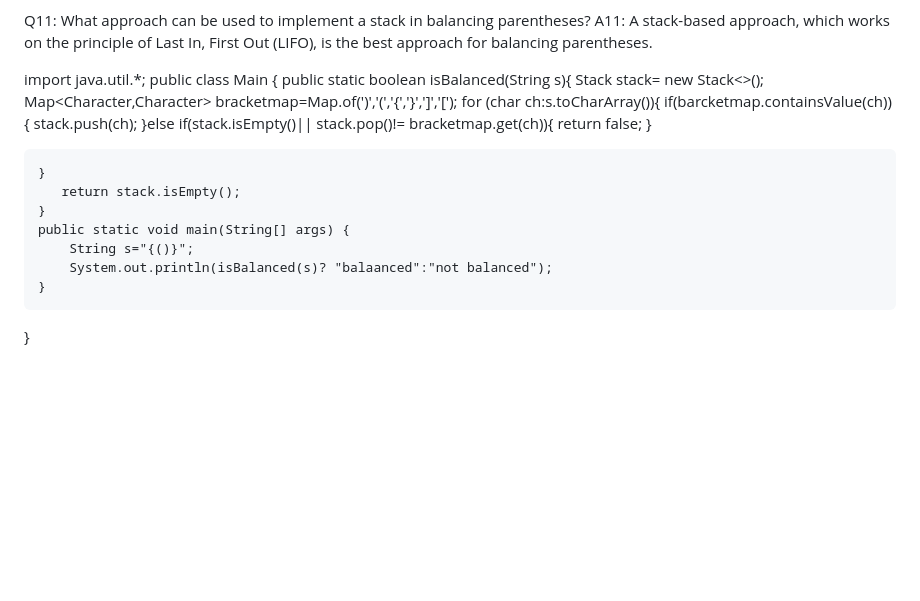
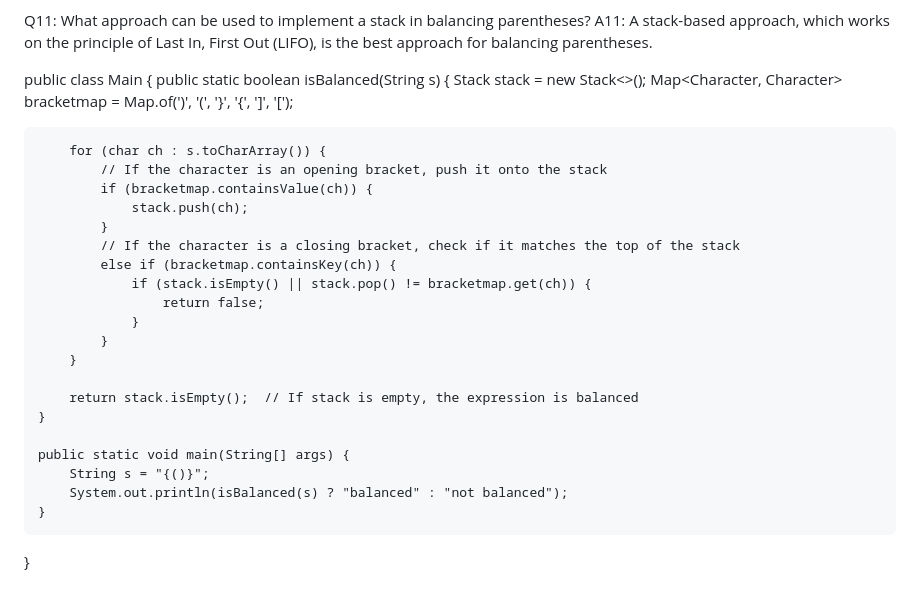
Before and after one commit to ramkotni/interview-prep, a Markdown page: Interviews/TCS-Apple-0225.md, the part around the change. Drawn GitHub-style; blank space fills up the shorter version.

```diff
--- a/Interviews/TCS-Apple-0225.md
+++ b/Interviews/TCS-Apple-0225.md
@@ -28,24 +28,29 @@ A10: To balance parentheses, you can use a stack. Push opening parentheses onto
 Q11: What approach can be used to implement a stack in balancing parentheses?
 A11: A stack-based approach, which works on the principle of Last In, First Out (LIFO), is the best approach for balancing parentheses.
 
-import java.util.*;
-public class Main
-{
-    public static boolean isBalanced(String s){
-        Stack<Character> stack= new Stack<>();
-        Map<Character,Character> bracketmap=Map.of(')','(','{','}',']','[');
-        for (char ch:s.toCharArray()){
-            if(barcketmap.containsValue(ch)){
+public class Main {
+    public static boolean isBalanced(String s) {
+        Stack<Character> stack = new Stack<>();
+        Map<Character, Character> bracketmap = Map.of(')', '(', '}', '{', ']', '[');
+
+        for (char ch : s.toCharArray()) {
+            // If the character is an opening bracket, push it onto the stack
+            if (bracketmap.containsValue(ch)) {
                 stack.push(ch);
-            }else if(stack.isEmpty()|| stack.pop()!= bracketmap.get(ch)){
-                return false;
             }
+            // If the character is a closing bracket, check if it matches the top of the stack
+            else if (bracketmap.containsKey(ch)) {
+                if (stack.isEmpty() || stack.pop() != bracketmap.get(ch)) {
+                    return false;
+                }
+            }
+        }
 
+        return stack.isEmpty();  // If stack is empty, the expression is balanced
     }
-       return stack.isEmpty();
+
+    public static void main(String[] args) {
+        String s = "{()}";
+        System.out.println(isBalanced(s) ? "balanced" : "not balanced");
     }
-	public static void main(String[] args) {
-	    String s="{()}";
-		System.out.println(isBalanced(s)? "balaanced":"not balanced");
-	}
 }
```
